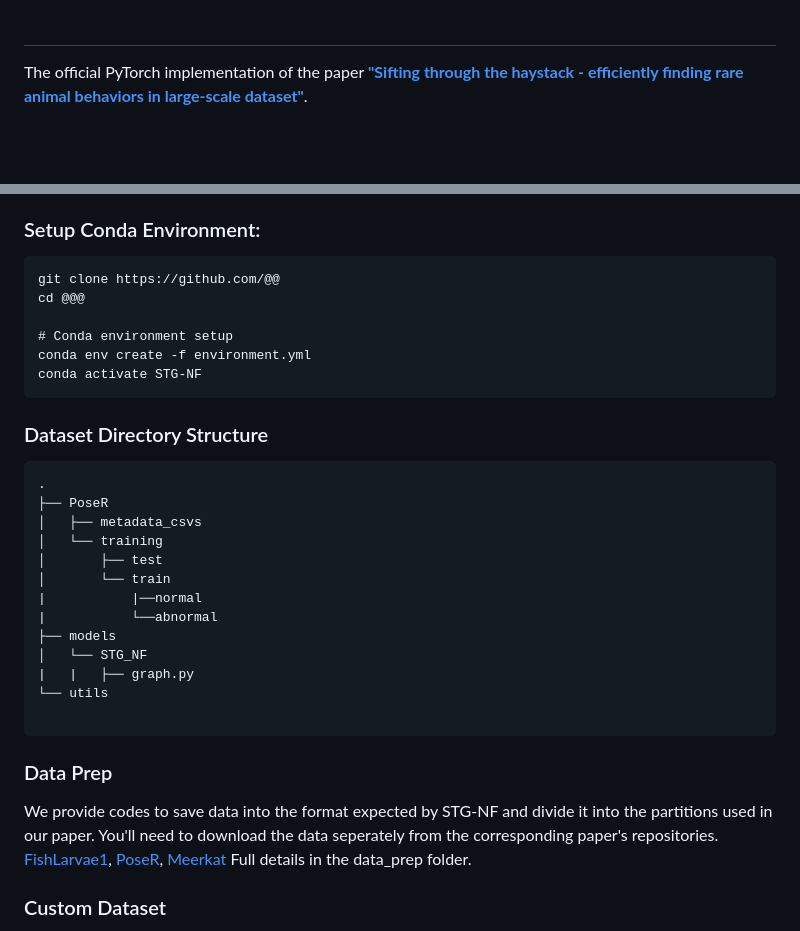
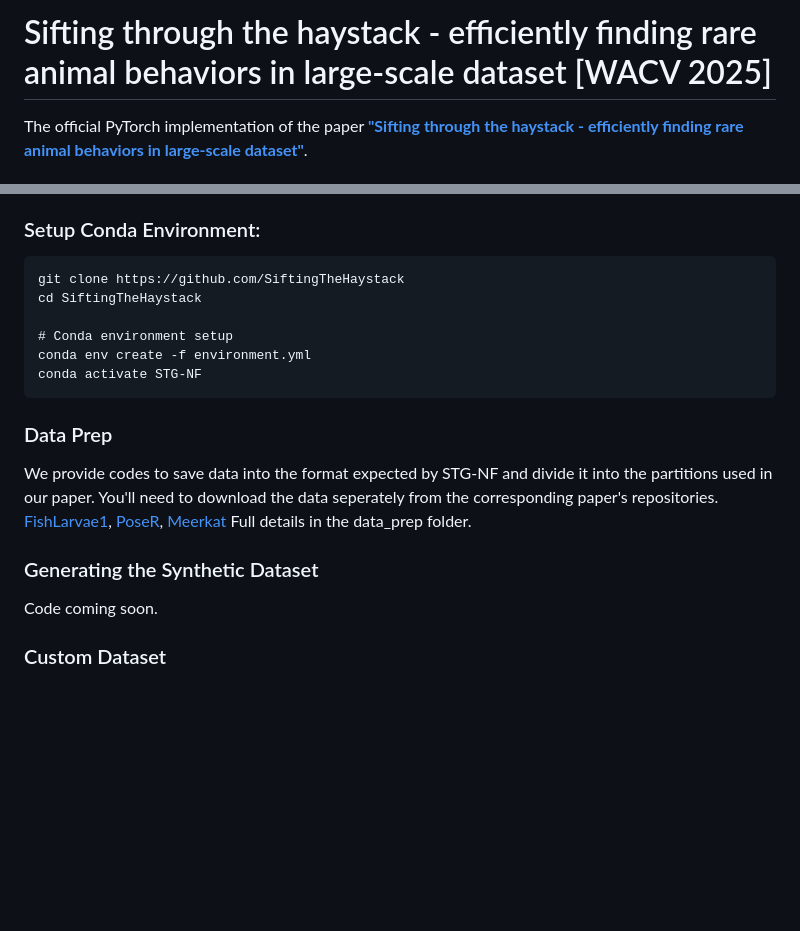
Before and after one commit to shir3bar/SiftingTheHaystack, a Markdown page: README.md, 2 parts joined by grey strips. Rendered like a GitHub page; blank space fills up the shorter version.

````diff
--- a/README.md
+++ b/README.md
@@ -1,4 +1,4 @@
-#
+# Sifting through the haystack - efficiently finding rare animal behaviors in large-scale dataset [WACV 2025]
 
 
 The official PyTorch implementation of the paper [**"Sifting through the haystack - efficiently finding rare animal behaviors in large-scale dataset"**]().
@@ -16,15 +16,15 @@ This code was tested on `Ubuntu 20.04.4 LTS` and requires:
 
 ### Setup Conda Environment:
 ```
-git clone https://github.com/@@
-cd @@@
+git clone https://github.com/SiftingTheHaystack
+cd SiftingTheHaystack
 
 # Conda environment setup
 conda env create -f environment.yml
 conda activate STG-NF
 ```
-
-### Dataset Directory Structure
+<!--
+### Example of Dataset Directory Structure
 ```
 .
 ├── PoseR
@@ -40,12 +40,15 @@ conda activate STG-NF
 └── utils
 
 ```
-
+-->
 ### Data Prep
 We provide codes to save data into the format expected by STG-NF and divide it into the partitions used in our paper.
 You'll need to download the data seperately from the corresponding paper's repositories.
 [FishLarvae1](), [PoseR](), [Meerkat]()
 Full details in the data_prep folder.
+
+### Generating the Synthetic Dataset
+Code coming soon.
 
 ### Custom Dataset
 To get started with your own data, you'll need to customize a data prep script to process your input data into the required data formats `.npy` and `.json`.
````
Also changed, not shown: other parts of README.md (+3 -1 lines).
